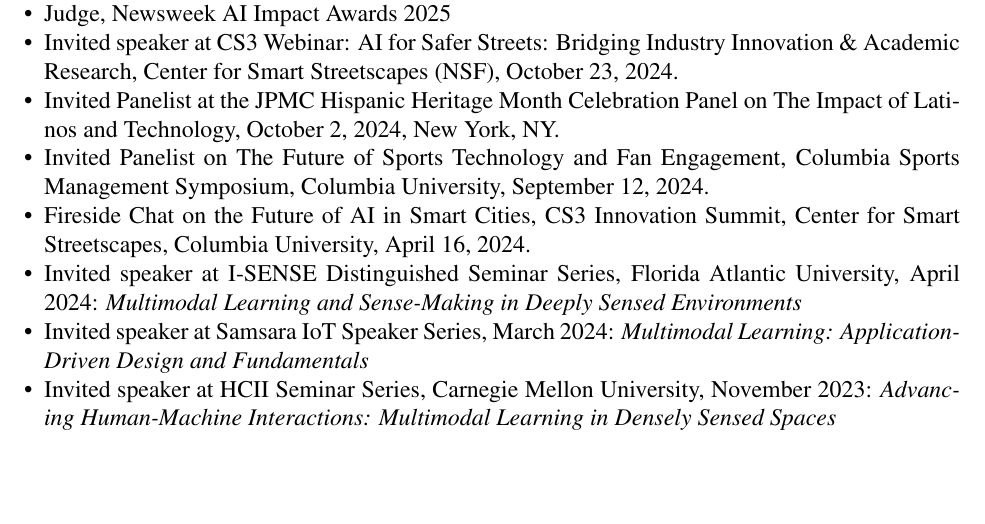
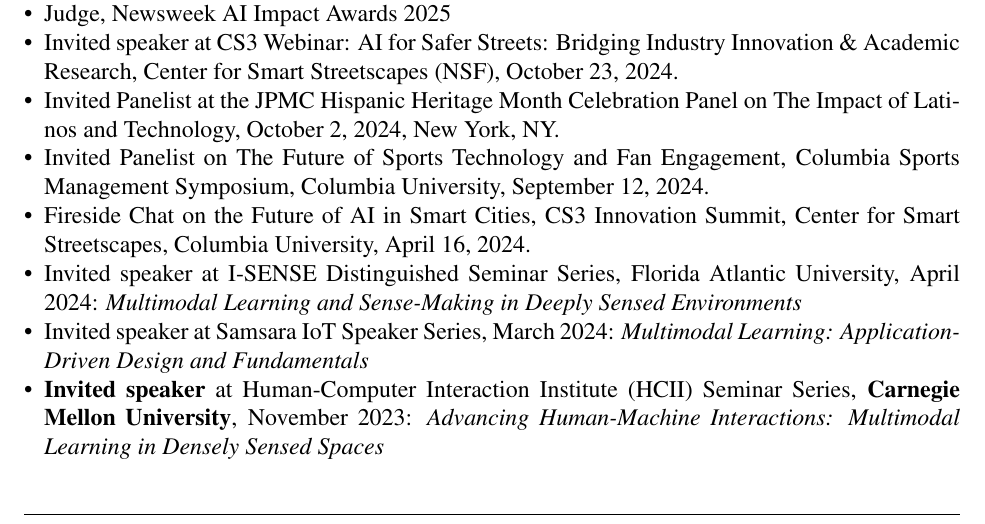
Before and after one commit to jortizcs/JorgeOrtizCV, a LaTeX document (main.tex): part of page 1 of 12, cut so that both start at the same text, the shorter picture padded with empty space. Compiled offline with pdfLaTeX.

Commit message:
Emphasize CMU HCII invited talk
- Bold 'Invited speaker' and 'Carnegie Mellon University'
- Expand HCII to full name: Human-Computer Interaction Institute
- Highlight prestigious venue

```diff
--- a/main.tex
+++ b/main.tex
@@ -160,7 +160,7 @@
     \item Fireside Chat on the Future of AI in Smart Cities, CS3 Innovation Summit, Center for Smart Streetscapes, Columbia University, April 16, 2024.
     \item Invited speaker at I-SENSE Distinguished Seminar Series, Florida Atlantic University, April 2024: \emph{Multimodal Learning and Sense-Making in Deeply Sensed Environments}
     \item Invited speaker at Samsara IoT Speaker Series, March 2024: \emph{Multimodal Learning: Application-Driven Design and Fundamentals}
-    \item Invited speaker at HCII Seminar Series, Carnegie Mellon University, November 2023: \emph{Advancing Human-Machine Interactions: Multimodal Learning in Densely Sensed Spaces}
+    \item {\bf Invited speaker} at Human-Computer Interaction Institute (HCII) Seminar Series, {\bf Carnegie Mellon University}, November 2023: \emph{Advancing Human-Machine Interactions: Multimodal Learning in Densely Sensed Spaces}
     \item Invited speaker at New Jersey Institute of Technology (NJIT) Computer Science Colloquium, November 2021
     \item Invited speaker at University of Massachusetts at Amherst (UMass Amherst) ECE Colloquium, October 2020
     \item Invited speaker at University of Southern California (USC), CPS-IoT Webinar, October 2020
```
Also changed, not shown: main.pdf.
